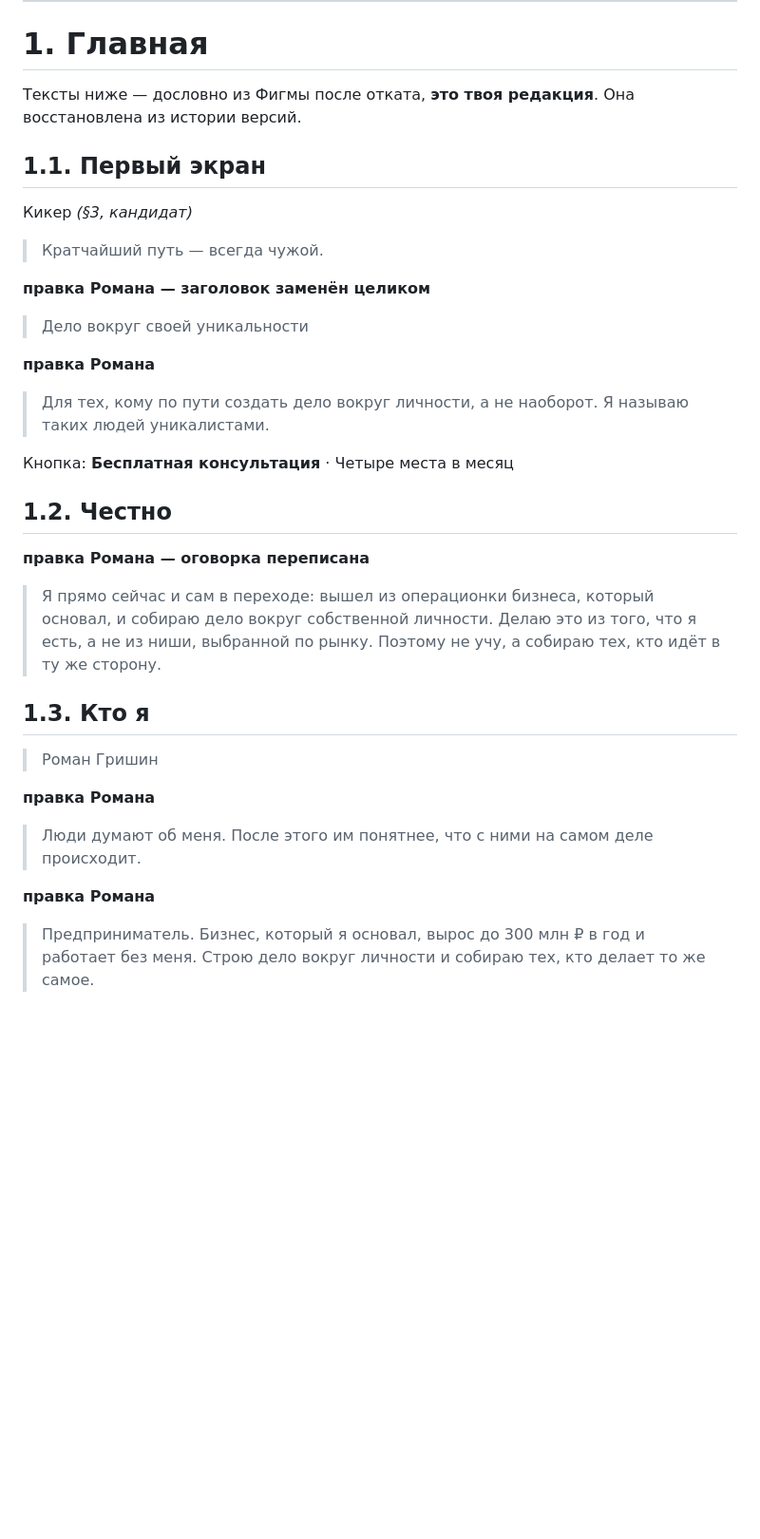
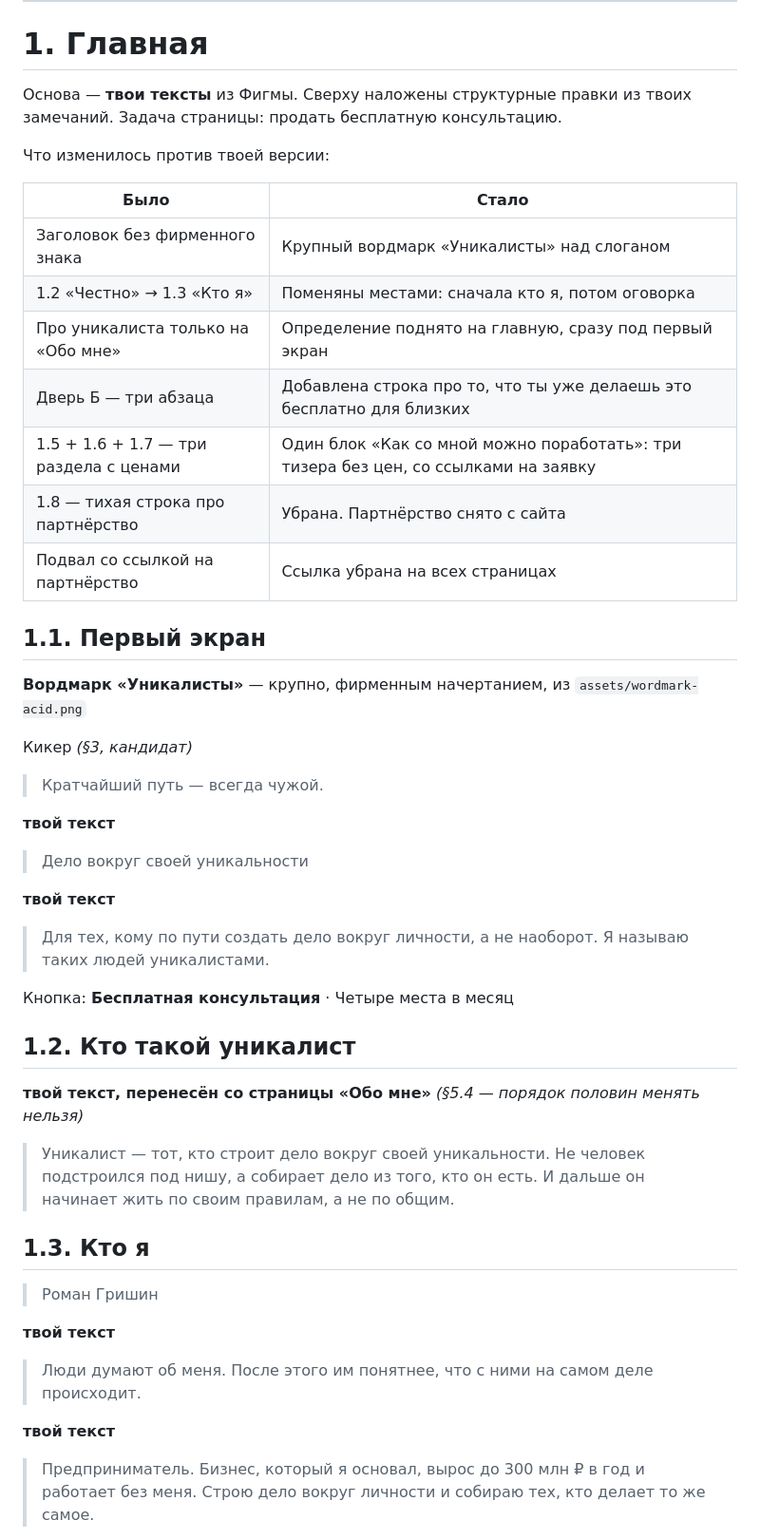
Before and after one commit to blvckr0ck3t/unicalist, a Markdown page: draft/site-copy.md, the part around one of its changes. Shown at 95% size. GitHub-like rendering; blank space fills up the shorter version.

```diff
--- a/draft/site-copy.md
+++ b/draft/site-copy.md
@@ -45,41 +45,55 @@ date: 2026-08-27
 
 # 1. Главная
 
-Тексты ниже — дословно из Фигмы после отката, **это твоя редакция**. Она восстановлена из истории версий.
+Основа — **твои тексты** из Фигмы. Сверху наложены структурные правки из твоих замечаний. Задача страницы: продать бесплатную консультацию.
+
+Что изменилось против твоей версии:
+
+| Было | Стало |
+|---|---|
+| Заголовок без фирменного знака | Крупный вордмарк «Уникалисты» над слоганом |
+| 1.2 «Честно» → 1.3 «Кто я» | Поменяны местами: сначала кто я, потом оговорка |
+| Про уникалиста только на «Обо мне» | Определение поднято на главную, сразу под первый экран |
+| Дверь Б — три абзаца | Добавлена строка про то, что ты уже делаешь это бесплатно для близких |
+| 1.5 + 1.6 + 1.7 — три раздела с ценами | Один блок «Как со мной можно поработать»: три тизера без цен, со ссылками на заявку |
+| 1.8 — тихая строка про партнёрство | Убрана. Партнёрство снято с сайта |
+| Подвал со ссылкой на партнёрство | Ссылка убрана на всех страницах |
 
 ## 1.1. Первый экран
+
+**Вордмарк «Уникалисты»** — крупно, фирменным начертанием, из `assets/wordmark-acid.png`
 
 Кикер *(§3, кандидат)*
 
 > Кратчайший путь — всегда чужой.
 
-**правка Романа — заголовок заменён целиком**
+**твой текст**
 
 > Дело вокруг своей уникальности
 
-**правка Романа**
+**твой текст**
 
 > Для тех, кому по пути создать дело вокруг личности, а не наоборот.
 > Я называю таких людей уникалистами.
 
 Кнопка: **Бесплатная консультация** · Четыре места в месяц
 
-## 1.2. Честно
+## 1.2. Кто такой уникалист
 
-**правка Романа — оговорка переписана**
+**твой текст, перенесён со страницы «Обо мне»** *(§5.4 — порядок половин менять нельзя)*
 
-> Я прямо сейчас и сам в переходе: вышел из операционки бизнеса, который основал, и собираю дело вокруг собственной личности. Делаю это из того, что я есть, а не из ниши, выбранной по рынку. Поэтому не учу, а собираю тех, кто идёт в ту же сторону.
+> Уникалист — тот, кто строит дело вокруг своей уникальности. Не человек подстроился под нишу, а собирает дело из того, кто он есть. И дальше он начинает жить по своим правилам, а не по общим.
 
 ## 1.3. Кто я
 
 > Роман Гришин
 
-**правка Романа**
+**твой текст**
 
 > Люди думают об меня.
 > После этого им понятнее, что с ними на самом деле происходит.
 
-**правка Романа**
+**твой текст**
 
 > Предприниматель.
 > Бизнес, который я основал, вырос до 300 млн ₽ в год  и работает без меня.
```
Also changed, not shown: other parts of draft/site-copy.md (+30 -39 lines).
